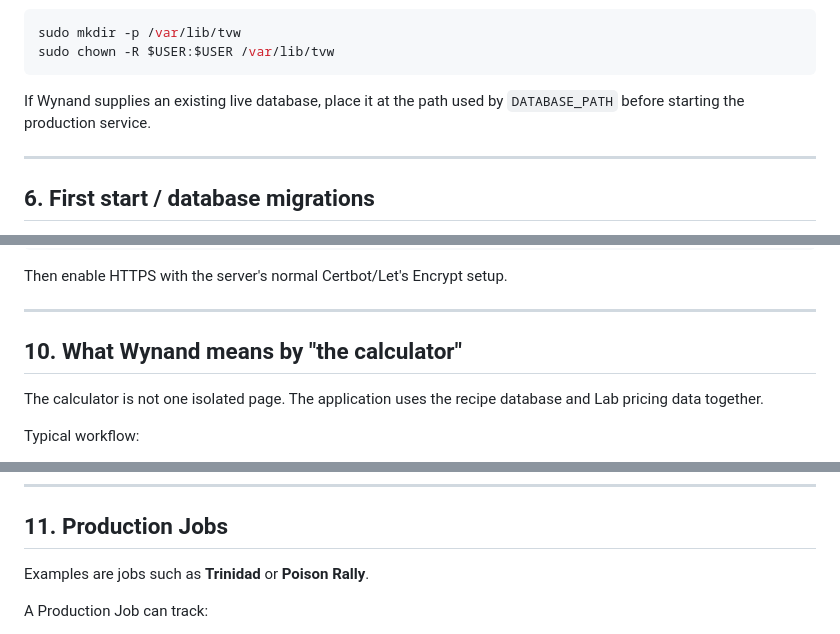
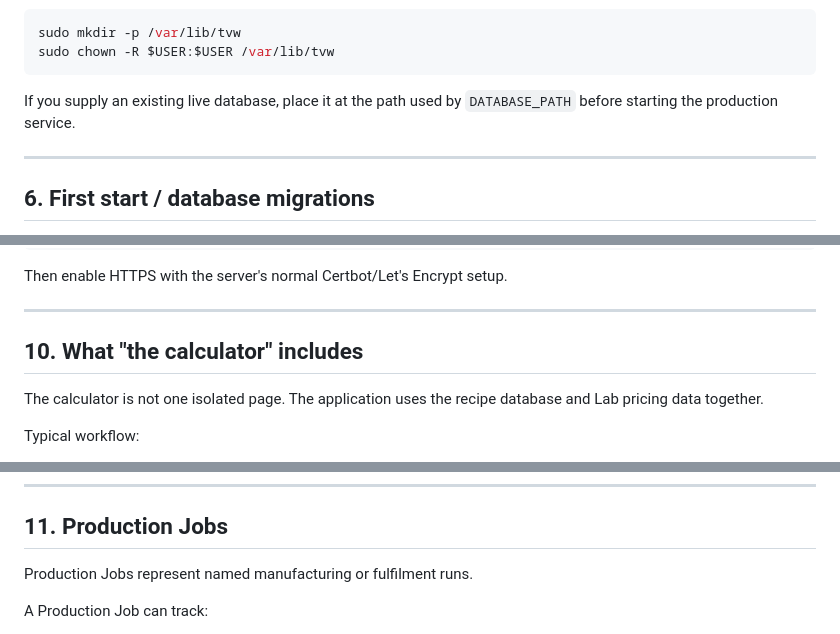
Before and after one commit to Old-Goat-Vape/Vape-Workshop-Lab, a Markdown page: docs/PAULY_DEPLOYMENT_GUIDE.md, 3 parts joined by grey strips. GitHub-like rendering.

````diff
--- a/docs/PAULY_DEPLOYMENT_GUIDE.md
+++ b/docs/PAULY_DEPLOYMENT_GUIDE.md
@@ -115,7 +115,7 @@ sudo mkdir -p /var/lib/tvw
 sudo chown -R $USER:$USER /var/lib/tvw
 ```
 
-If Wynand supplies an existing live database, place it at the path used by `DATABASE_PATH` before starting the production service.
+If you supply an existing live database, place it at the path used by `DATABASE_PATH` before starting the production service.
 
 ---
 
@@ -204,7 +204,7 @@ Then enable HTTPS with the server's normal Certbot/Let's Encrypt setup.
 
 ---
 
-## 10. What Wynand means by "the calculator"
+## 10. What "the calculator" includes
 
 The calculator is not one isolated page. The application uses the recipe database and Lab pricing data together.
 
@@ -226,7 +226,7 @@ See `docs/CALCULATOR_USER_GUIDE.md` for the operator guide.
 
 ## 11. Production Jobs
 
-Examples are jobs such as **Trinidad** or **Poison Rally**.
+Production Jobs represent named manufacturing or fulfilment runs.
 
 A Production Job can track:
 
````
Also changed, not shown: other parts of docs/PAULY_DEPLOYMENT_GUIDE.md (+5 -5 lines).
